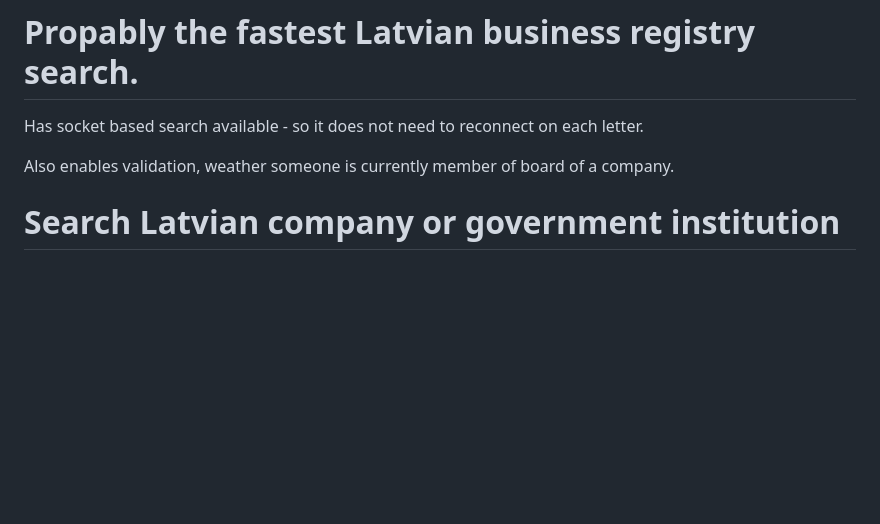
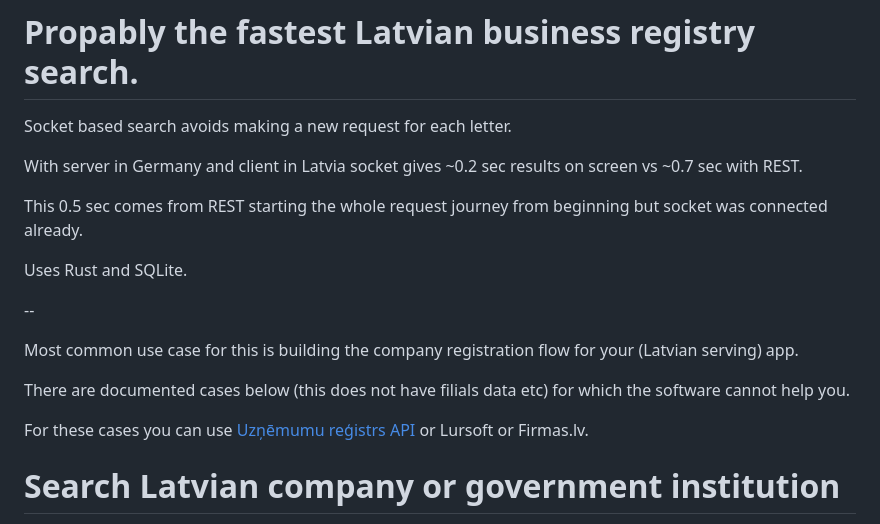
Before and after one commit to outvoicer/kyb, a Markdown page: README.MD, the part around the change. GitHub-like rendering; blank space fills up the shorter version.

Commit message:
more read to the readme in the beginning. s

```diff
--- a/README.MD
+++ b/README.MD
@@ -1,8 +1,20 @@
 # Propably the fastest Latvian business registry search.
 
-Has socket based search available - so it does not need to reconnect on each letter.
+Socket based search avoids making a new request for each letter.
 
-Also enables validation, weather someone is currently member of board of a company.
+With server in Germany and client in Latvia socket gives ~0.2 sec results on screen vs ~0.7 sec with REST.
+
+This 0.5 sec comes from REST starting the whole request journey from beginning but socket was connected already.
+
+Uses Rust and SQLite.
+
+--
+
+Most common use case for this is building the company registration flow for your (Latvian serving) app.
+
+There are documented cases below (this does not have filials data etc) for which the software cannot help you.
+
+For these cases you can use [Uzņēmumu reģistrs API](https://www.ur.gov.lv/en/get-information/free-of-charge-services/api-web-services/) or Lursoft or Firmas.lv.
 
 # Search Latvian company or government institution
 + REST API and websocket support.
```
